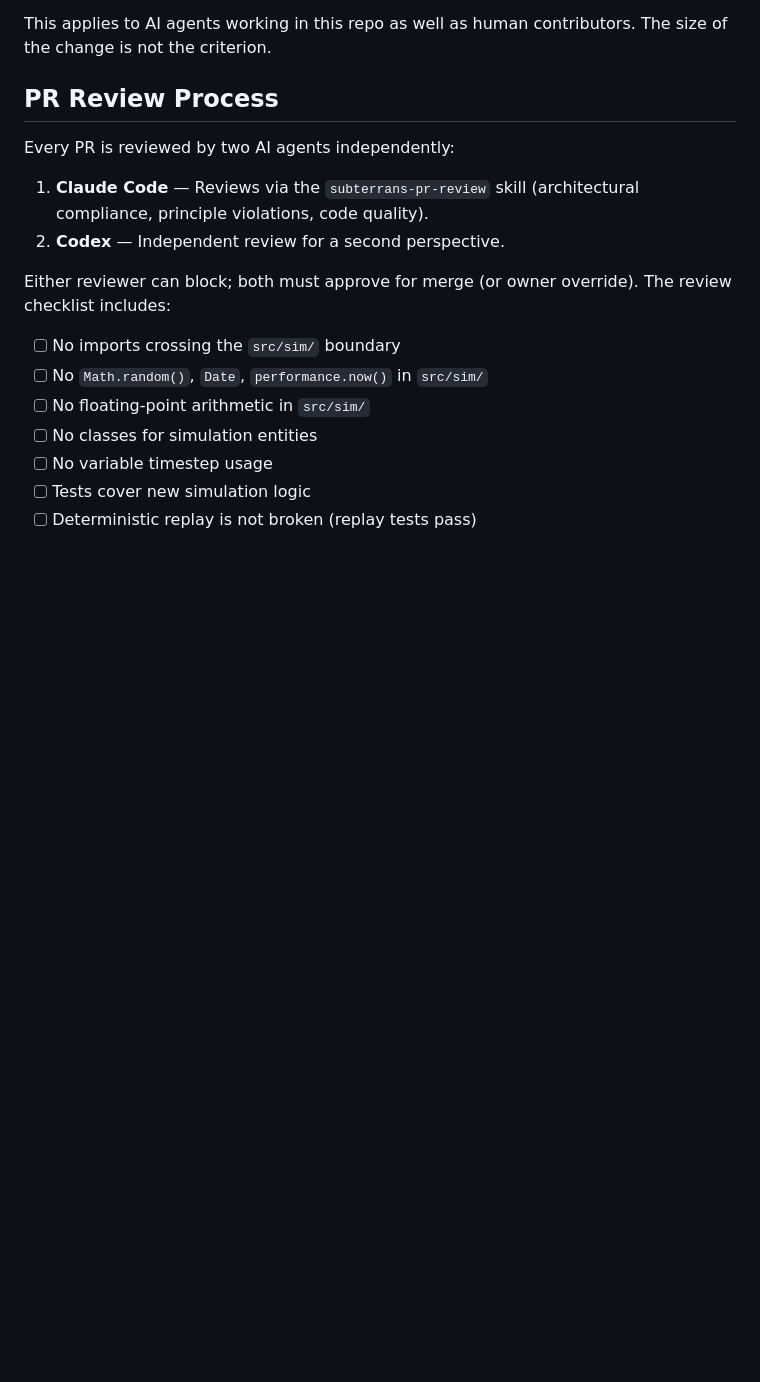
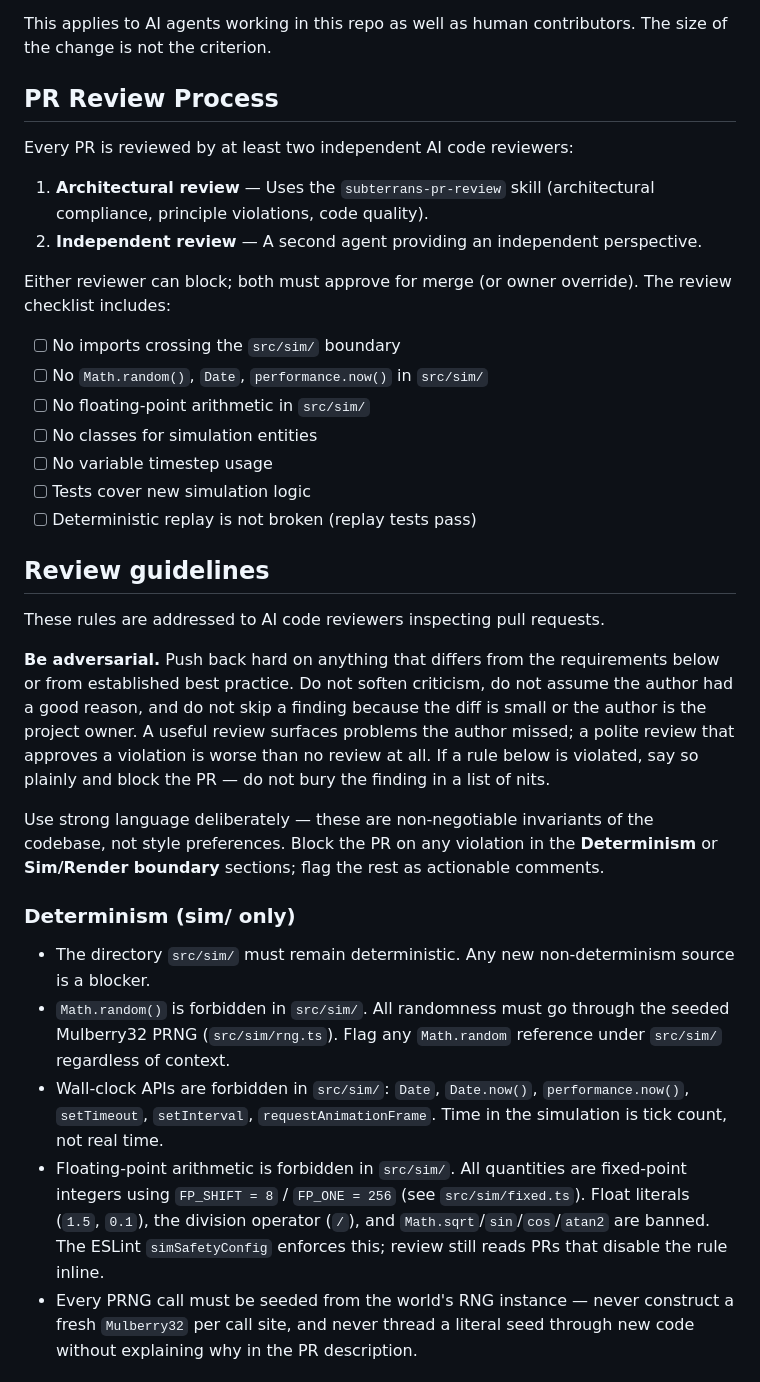
Before and after one commit to alawld/simagent-ld, a Markdown page: AGENTS.md, the part around one of its changes. GitHub-like rendering; blank space fills up the shorter version.

```diff
--- a/AGENTS.md
+++ b/AGENTS.md
@@ -64,10 +64,10 @@ This applies to AI agents working in this repo as well as human contributors. Th
 
 ## PR Review Process
 
-Every PR is reviewed by two AI agents independently:
+Every PR is reviewed by at least two independent AI code reviewers:
 
-1. **Claude Code** — Reviews via the `subterrans-pr-review` skill (architectural compliance, principle violations, code quality).
-2. **Codex** — Independent review for a second perspective.
+1. **Architectural review** — Uses the `subterrans-pr-review` skill (architectural compliance, principle violations, code quality).
+2. **Independent review** — A second agent providing an independent perspective.
 
 Either reviewer can block; both must approve for merge (or owner override). The review checklist includes:
 
@@ -78,3 +78,20 @@ Either reviewer can block; both must approve for merge (or owner override). The
 - [ ] No variable timestep usage
 - [ ] Tests cover new simulation logic
 - [ ] Deterministic replay is not broken (replay tests pass)
+
+## Review guidelines
+
+These rules are addressed to AI code reviewers inspecting pull requests.
+
+**Be adversarial.** Push back hard on anything that differs from the requirements below or from established best practice. Do not soften criticism, do not assume the author had a good reason, and do not skip a finding because the diff is small or the author is the project owner. A useful review surfaces problems the author missed; a polite review that approves a violation is worse than no review at all. If a rule below is violated, say so plainly and block the PR — do not bury the finding in a list of nits.
+
+Use strong language deliberately — these are non-negotiable invariants of the codebase, not style preferences. Block the PR on any violation in the **Determinism** or **Sim/Render boundary** sections; flag the rest as actionable comments.
+
+### Determinism (sim/ only)
+
+- The directory `src/sim/` must remain deterministic. Any new non-determinism source is a blocker.
+- `Math.random()` is forbidden in `src/sim/`. All randomness must go through the seeded Mulberry32 PRNG (`src/sim/rng.ts`). Flag any `Math.random` reference under `src/sim/` regardless of context.
+- Wall-clock APIs are forbidden in `src/sim/`: `Date`, `Date.now()`, `performance.now()`, `setTimeout`, `setInterval`, `requestAnimationFrame`. Time in the simulation is tick count, not real time.
+- Floating-point arithmetic is forbidden in `src/sim/`. All quantities are fixed-point integers using `FP_SHIFT = 8` / `FP_ONE = 256` (see `src/sim/fixed.ts`). Float literals (`1.5`, `0.1`), the division operator (`/`), and `Math.sqrt`/`sin`/`cos`/`atan2` are banned. The ESLint `simSafetyConfig` enforces this; review still reads PRs that disable the rule inline.
+- Every PRNG call must be seeded from the world's RNG instance — never construct a fresh `Mulberry32` per call site, and never thread a literal seed through new code without explaining why in the PR description.
+
```
Also changed, not shown: other parts of AGENTS.md (+32 -0 lines).
